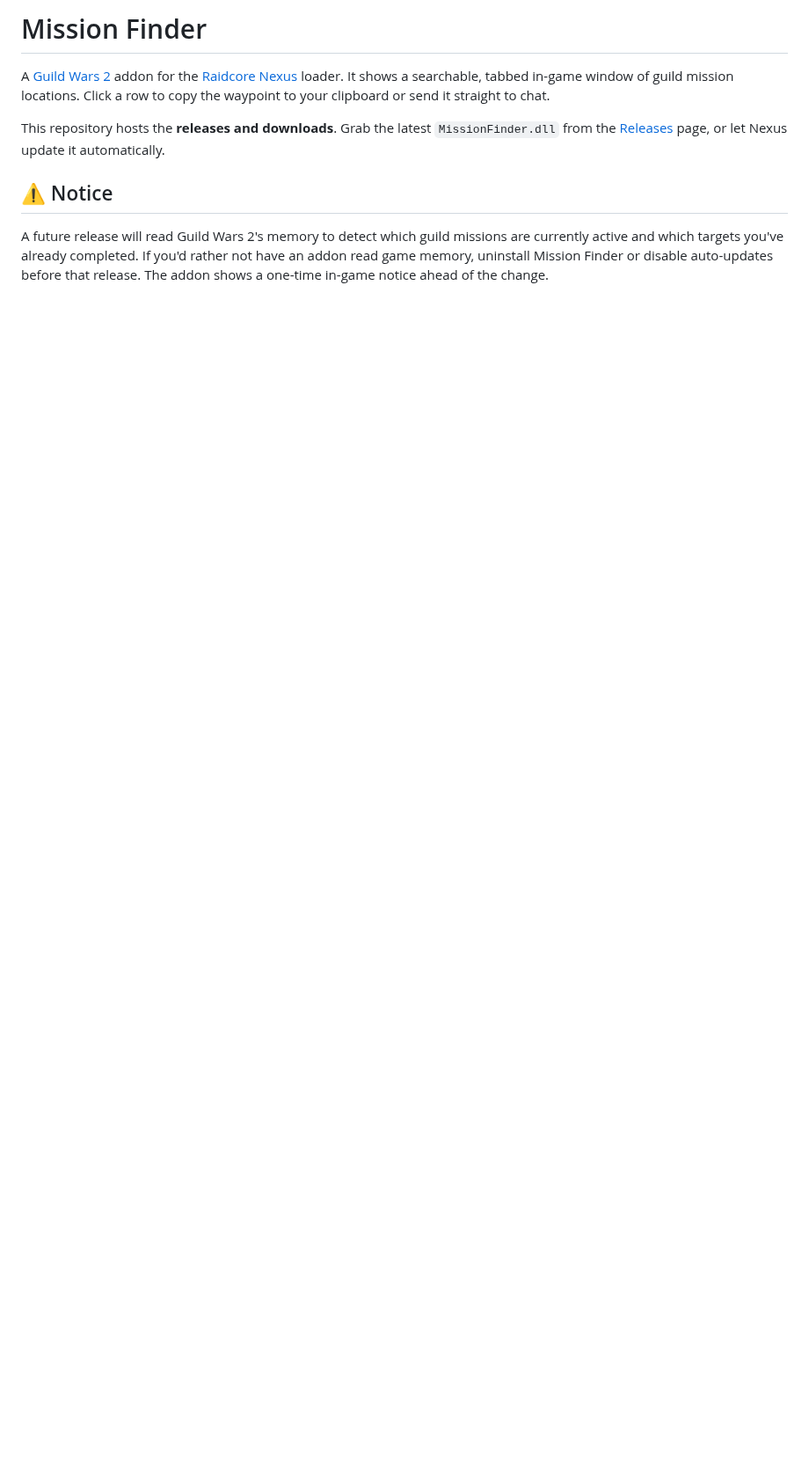
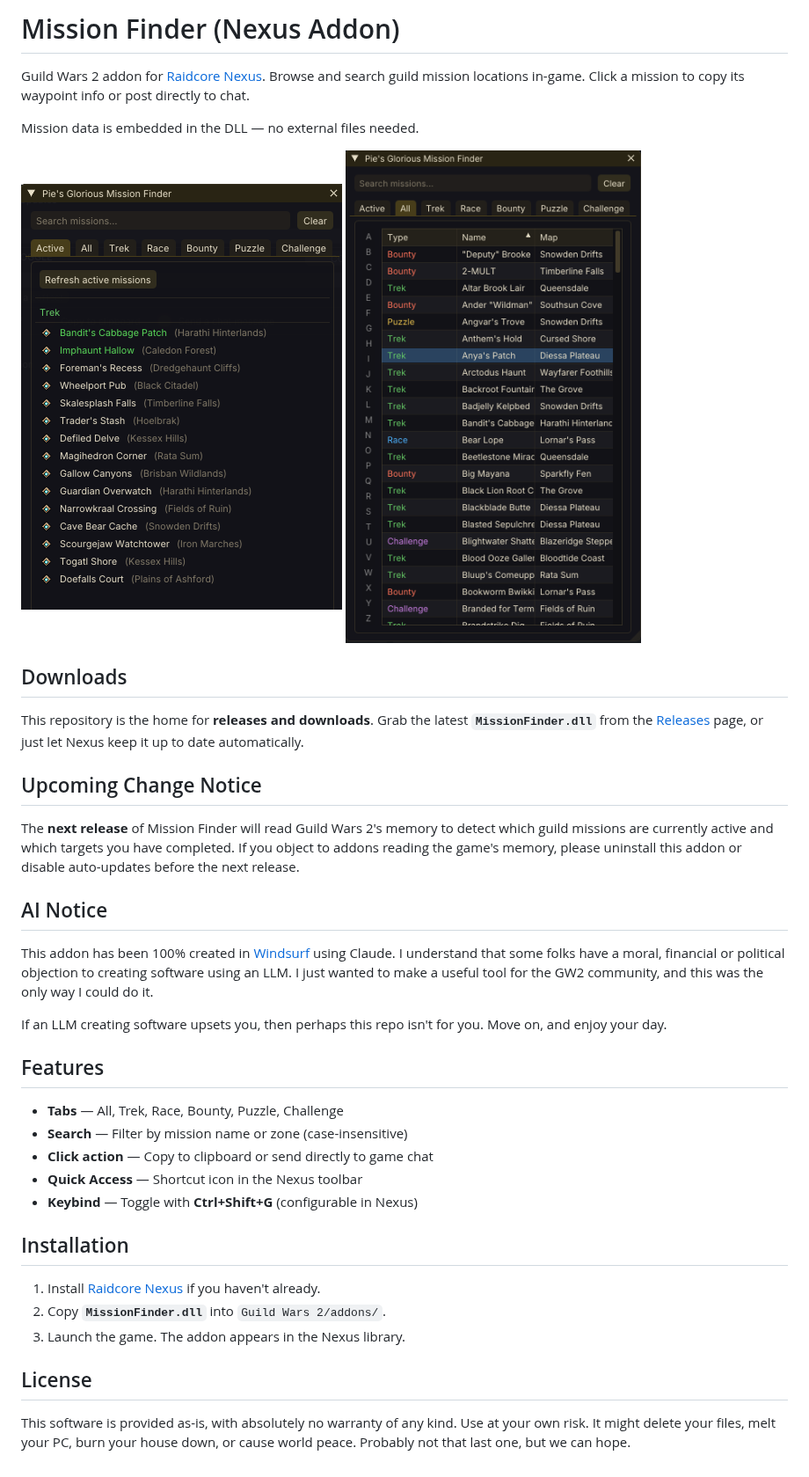
Before and after one commit to PieOrCake/mission_finder, a Markdown page: README.md, the part around the change. Shown at 88% size. GitHub-like rendering; pictures changed too: screenshots/active.png (added), screenshots/all.png (added); blank space fills up the shorter version.

Commit message:
Use full README with screenshots; mark as download repo

```diff
--- a/README.md
+++ b/README.md
@@ -1,9 +1,39 @@
-# Mission Finder
+# Mission Finder (Nexus Addon)
 
-A [Guild Wars 2](https://www.guildwars2.com/) addon for the [Raidcore Nexus](https://raidcore.gg/Nexus) loader. It shows a searchable, tabbed in-game window of guild mission locations. Click a row to copy the waypoint to your clipboard or send it straight to chat.
+Guild Wars 2 addon for [Raidcore Nexus](https://raidcore.gg/Nexus). Browse and search guild mission locations in-game. Click a mission to copy its waypoint info or post directly to chat.
 
-This repository hosts the **releases and downloads**. Grab the latest `MissionFinder.dll` from the [Releases](../../releases) page, or let Nexus update it automatically.
+Mission data is embedded in the DLL — no external files needed.
 
-## ⚠️ Notice
+![Active missions](screenshots/active.png) ![All missions](screenshots/all.png)
 
-A future release will read Guild Wars 2's memory to detect which guild missions are currently active and which targets you've already completed. If you'd rather not have an addon read game memory, uninstall Mission Finder or disable auto-updates before that release. The addon shows a one-time in-game notice ahead of the change.
+## Downloads
+
+This repository is the home for **releases and downloads**. Grab the latest **`MissionFinder.dll`** from the [Releases](../../releases) page, or just let Nexus keep it up to date automatically.
+
+## Upcoming Change Notice
+
+The **next release** of Mission Finder will read Guild Wars 2's memory to detect which guild missions are currently active and which targets you have completed. If you object to addons reading the game's memory, please uninstall this addon or disable auto-updates before the next release.
+
+## AI Notice
+
+This addon has been 100% created in [Windsurf](https://windsurf.com/) using Claude. I understand that some folks have a moral, financial or political objection to creating software using an LLM. I just wanted to make a useful tool for the GW2 community, and this was the only way I could do it.
+
+If an LLM creating software upsets you, then perhaps this repo isn't for you. Move on, and enjoy your day.
+
+## Features
+
+- **Tabs** — All, Trek, Race, Bounty, Puzzle, Challenge
+- **Search** — Filter by mission name or zone (case-insensitive)
+- **Click action** — Copy to clipboard or send directly to game chat
+- **Quick Access** — Shortcut icon in the Nexus toolbar
+- **Keybind** — Toggle with **Ctrl+Shift+G** (configurable in Nexus)
+
+## Installation
+
+1. Install [Raidcore Nexus](https://raidcore.gg/Nexus) if you haven't already.
+2. Copy **`MissionFinder.dll`** into `Guild Wars 2/addons/`.
+3. Launch the game. The addon appears in the Nexus library.
+
+## License
+
+This software is provided as-is, with absolutely no warranty of any kind. Use at your own risk. It might delete your files, melt your PC, burn your house down, or cause world peace. Probably not that last one, but we can hope.
```
